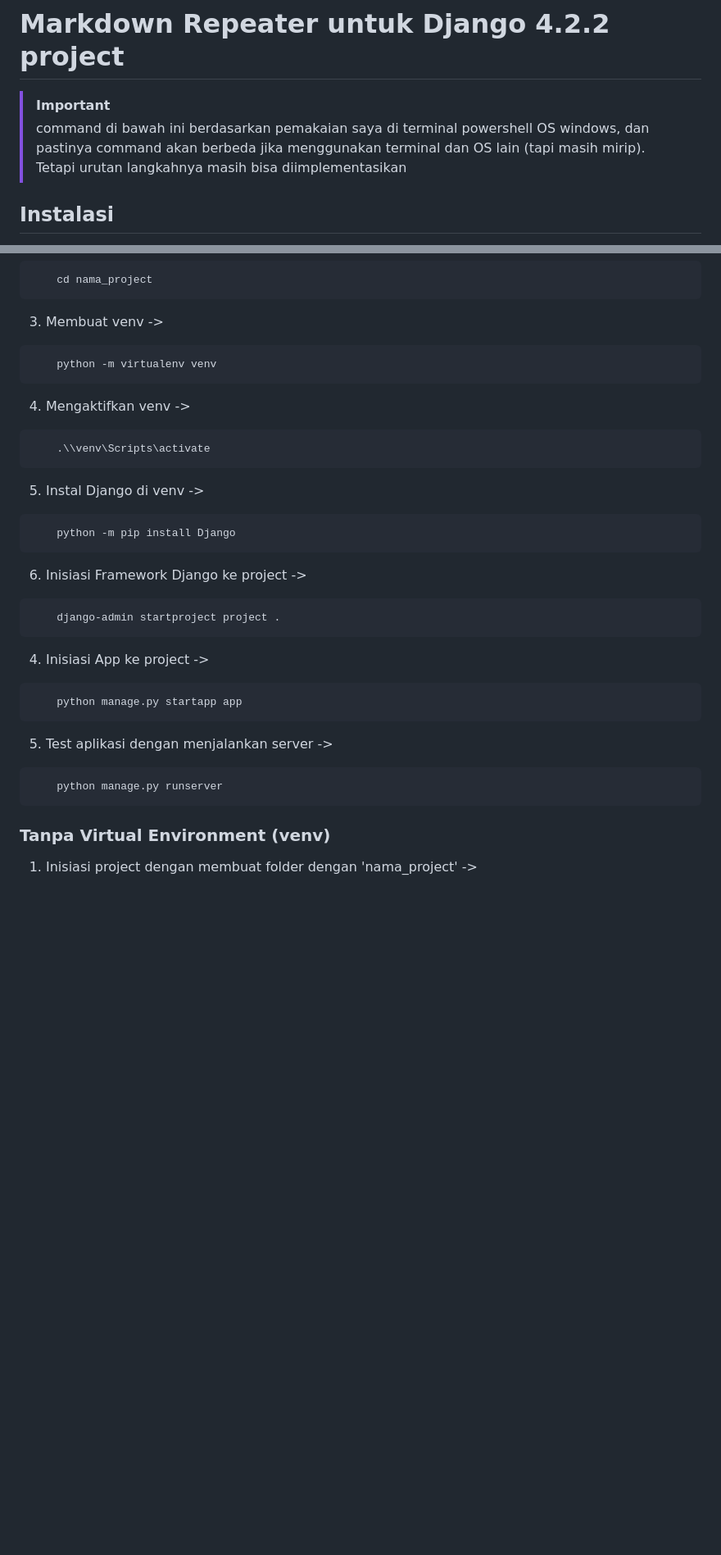
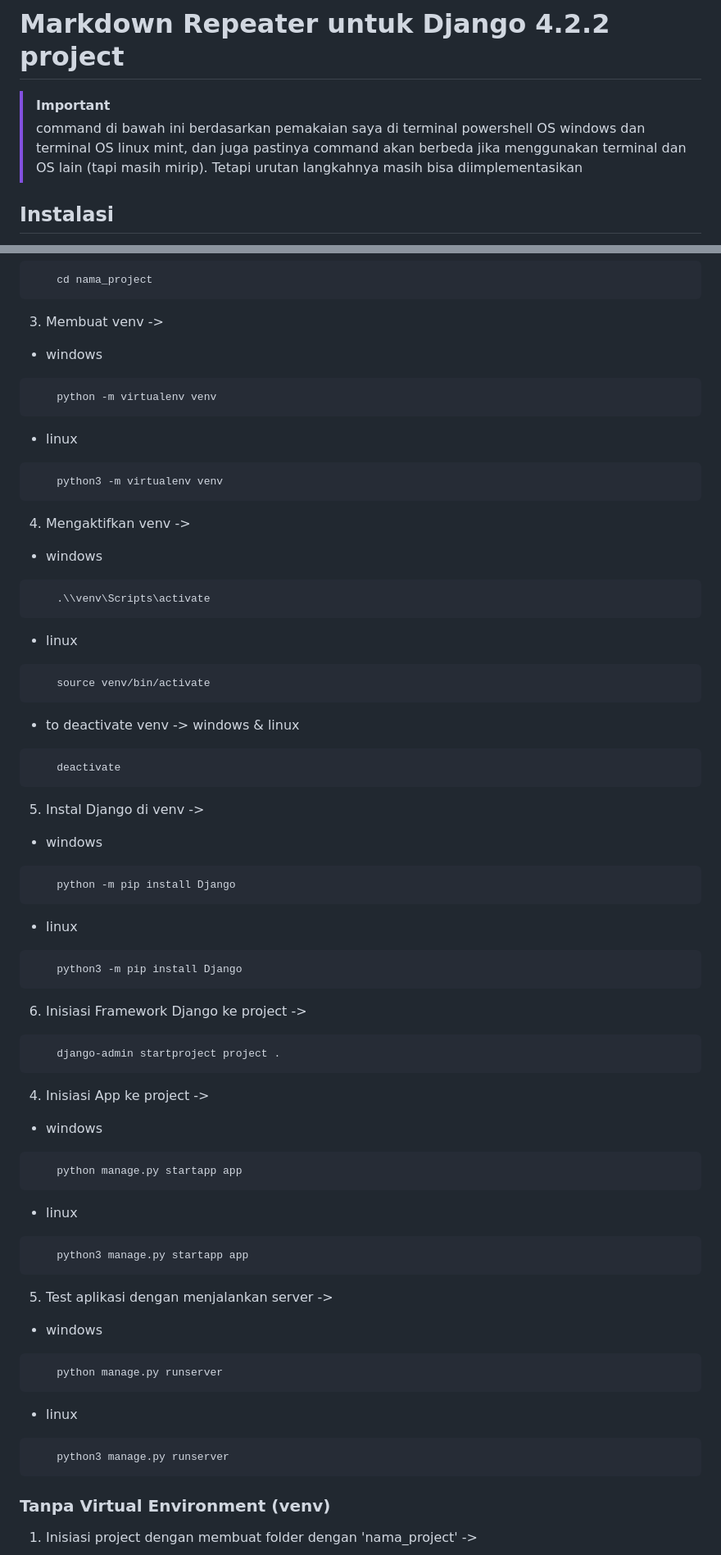
Before and after one commit to arizdn234/django-basic-learn, a Markdown page: README.md, 2 parts joined by grey strips. Shown: that part at 82% size. GitHub-like rendering; blank space fills up the shorter version.

````diff
--- a/README.md
+++ b/README.md
@@ -1,7 +1,7 @@
 # **Markdown Repeater untuk Django 4.2.2 project**
 
 > [!IMPORTANT]
-> command di bawah ini berdasarkan pemakaian saya di terminal powershell OS windows, dan pastinya command akan berbeda jika menggunakan terminal dan OS lain (tapi masih mirip). Tetapi urutan langkahnya masih bisa diimplementasikan
+> command di bawah ini berdasarkan pemakaian saya di terminal powershell OS windows dan terminal OS linux mint, dan juga pastinya command akan berbeda jika menggunakan terminal dan OS lain (tapi masih mirip). Tetapi urutan langkahnya masih bisa diimplementasikan
 
 ## Instalasi
 
@@ -37,19 +37,35 @@
     cd nama_project
 ```
 3. Membuat venv ->
-
+- windows
 ```sh
     python -m virtualenv venv
 ```
+- linux
+```sh
+    python3 -m virtualenv venv
+```
 4. Mengaktifkan venv ->
-
+- windows
 ```sh
     .\\venv\Scripts\activate
 ```
+- linux
+```sh
+    source venv/bin/activate
+```
+- to deactivate venv -> windows & linux
+```sh
+    deactivate
+```
 5. Instal Django di venv ->
-
+- windows
 ```sh
     python -m pip install Django
+```
+- linux
+```sh
+    python3 -m pip install Django
 ```
 6. Inisiasi Framework Django ke project ->
 
@@ -58,15 +74,23 @@
 ```
 
 4. Inisiasi App ke project ->
-
+- windows
 ```sh
     python manage.py startapp app
 ```
+- linux
+```sh
+    python3 manage.py startapp app
+```
 
 5. Test aplikasi dengan menjalankan server ->
-
+- windows
 ```sh
     python manage.py runserver
+```
+- linux
+```sh
+    python3 manage.py runserver
 ```
 
 ### Tanpa Virtual Environment (venv)
````
